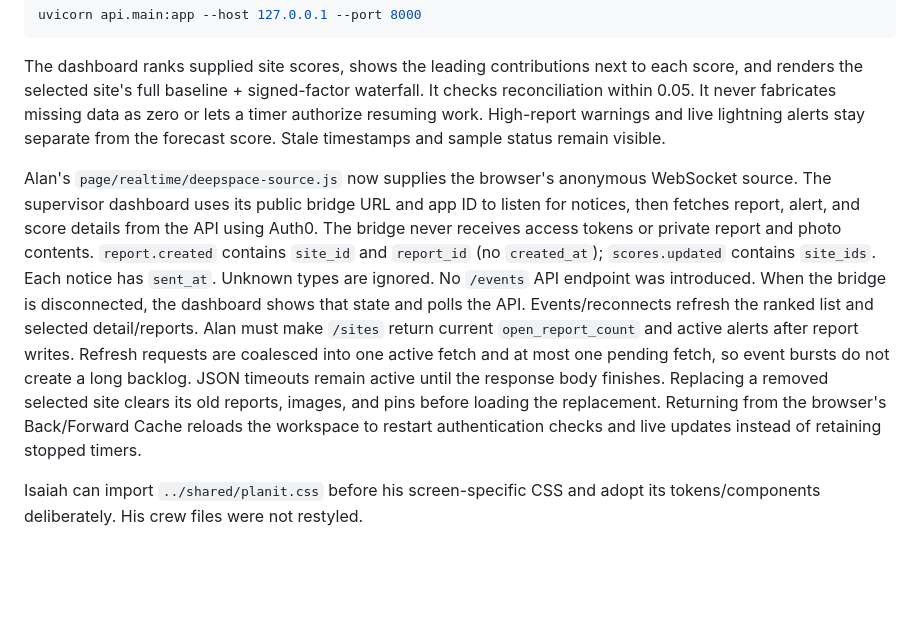
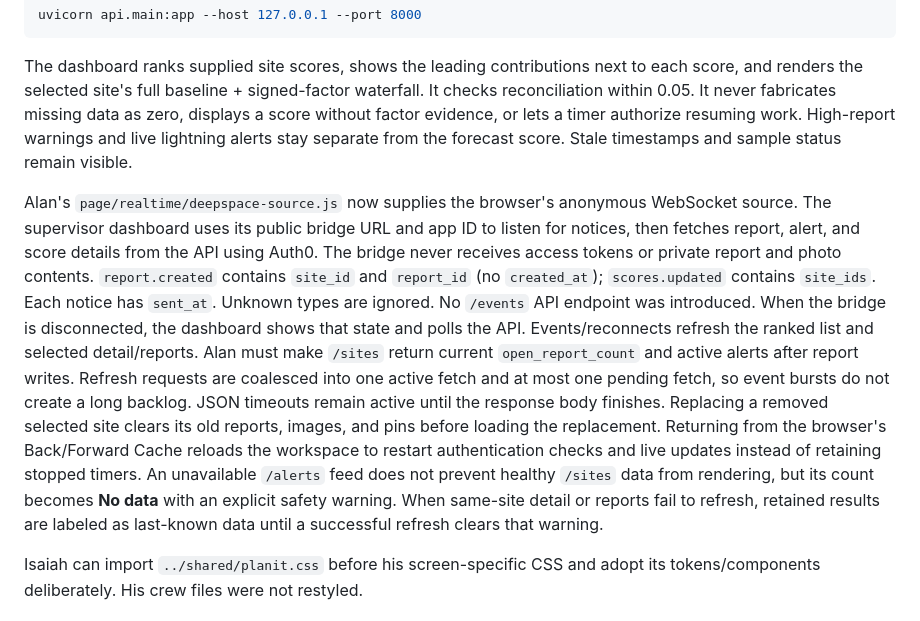
Before and after one commit to fanggs/planit-control, a Markdown page: docs/aryan_implementation.md, the part around one of its changes. Rendered like a GitHub page; blank space fills up the shorter version.

```diff
--- a/docs/aryan_implementation.md
+++ b/docs/aryan_implementation.md
@@ -293,9 +295,10 @@ uvicorn api.main:app --host 127.0.0.1 --port 8000
 The dashboard ranks supplied site scores, shows the leading contributions next
 to each score, and renders the selected site's full baseline + signed-factor
 waterfall. It checks reconciliation within 0.05. It never fabricates missing
-data as zero or lets a timer authorize resuming work. High-report warnings and
-live lightning alerts stay separate from the forecast score. Stale timestamps
-and sample status remain visible.
+data as zero, displays a score without factor evidence, or lets a timer
+authorize resuming work. High-report warnings and live lightning alerts stay
+separate from the forecast score. Stale timestamps and sample status remain
+visible.
 
 Alan's `page/realtime/deepspace-source.js` now supplies the browser's anonymous
 WebSocket source. The supervisor dashboard uses its public bridge URL and app
@@ -314,6 +317,10 @@ until the response body finishes. Replacing a removed selected site clears its
 old reports, images, and pins before loading the replacement. Returning from
 the browser's Back/Forward Cache reloads the workspace to restart authentication
 checks and live updates instead of retaining stopped timers.
+An unavailable `/alerts` feed does not prevent healthy `/sites` data from
+rendering, but its count becomes **No data** with an explicit safety warning.
+When same-site detail or reports fail to refresh, retained results are labeled
+as last-known data until a successful refresh clears that warning.
 
 Isaiah can import `../shared/planit.css` before his screen-specific CSS and
 adopt its tokens/components deliberately. His crew files were not restyled.
```
Also changed, not shown: other parts of docs/aryan_implementation.md (+23 -16 lines).
